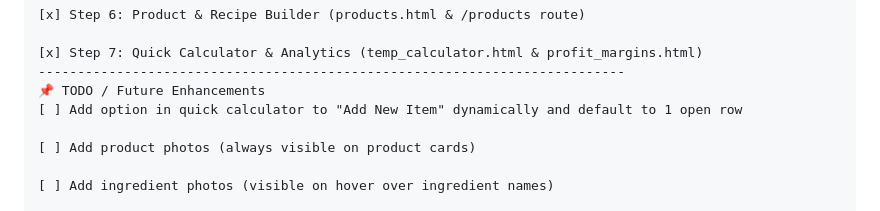
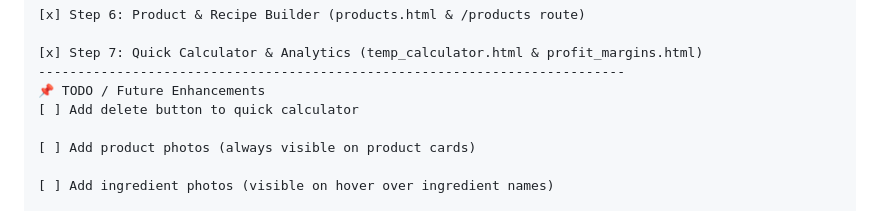
Before and after one commit to allenrrob/floral-recipe-app-2, a Markdown page: README.md, the part around the change. GitHub-like rendering.

```diff
--- a/README.md
+++ b/README.md
@@ -89,7 +89,7 @@ The application relies on six core relational models connected through foreign k
 [x] Step 7: Quick Calculator & Analytics (temp_calculator.html & profit_margins.html)
 ---------------------------------------------------------------------------
 📌 TODO / Future Enhancements
-[ ] Add option in quick calculator to "Add New Item" dynamically and default to 1 open row
+[ ] Add delete button to quick calculator
 
 [ ] Add product photos (always visible on product cards)
 
```
